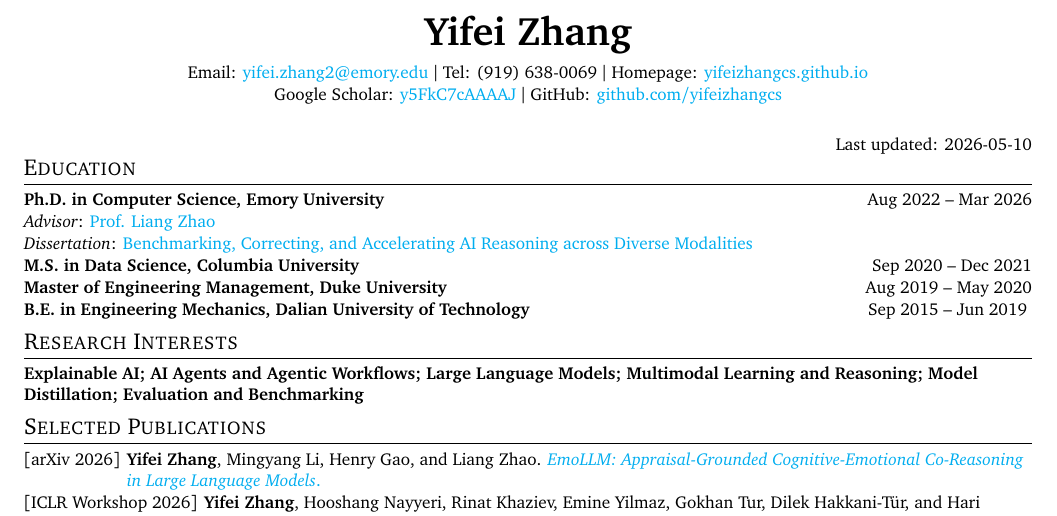
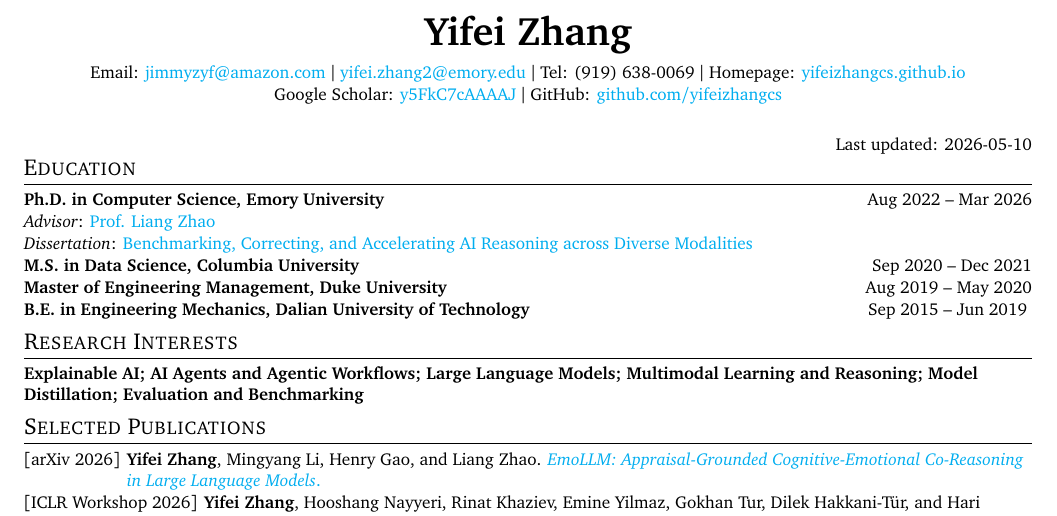
Before and after one commit to yifeizhangcs/yifeizhangcs.github.io, a LaTeX CV (resume/cv.tex): part of page 1 of 2, cut so that both start at the same text. Compiled offline with pdfLaTeX.

Commit message:
Update homepage and CV for Amazon Alexa AI role

```diff
--- a/resume/cv.tex
+++ b/resume/cv.tex
@@ -112,7 +112,8 @@
 \begin{center}
   {\huge \textbf{Yifei Zhang}} \\[2mm]
   \small
-  Email: \href{mailto:yifei.zhang2@emory.edu}{yifei.zhang2@emory.edu}
+  Email: \href{mailto:jimmyzyf@amazon.com}{jimmyzyf@amazon.com}
+  $\vert$ \href{mailto:yifei.zhang2@emory.edu}{yifei.zhang2@emory.edu}
   $\vert$ Tel: (919) 638-0069
   $\vert$ Homepage: \href{https://yifeizhangcs.github.io/}{yifeizhangcs.github.io} \\
   Google Scholar: \href{https://scholar.google.com/citations?user=y5FkC7cAAAAJ&hl=en}{y5FkC7cAAAAJ}
```
Also changed, not shown: _config.yml (+1 -1 lines), assets/files/resume_Yifei.pdf.
